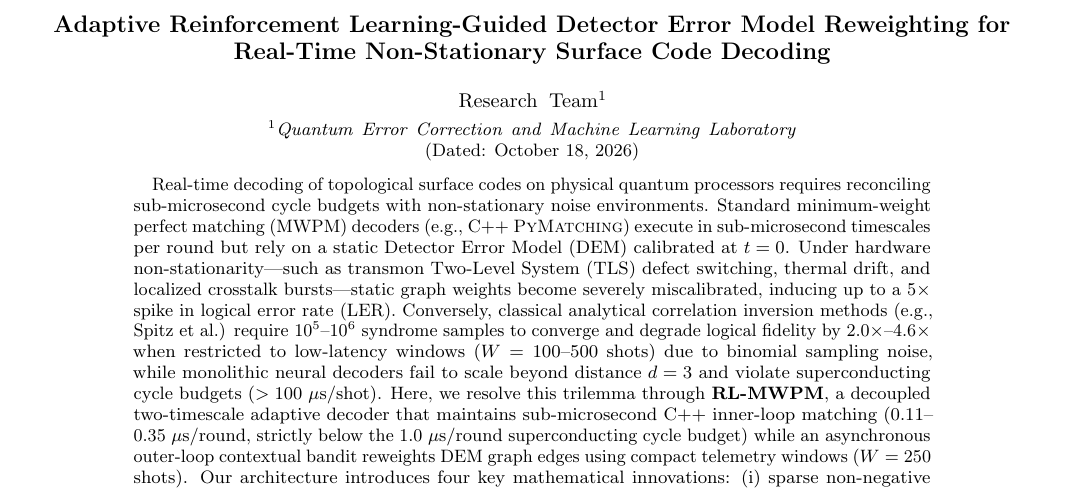
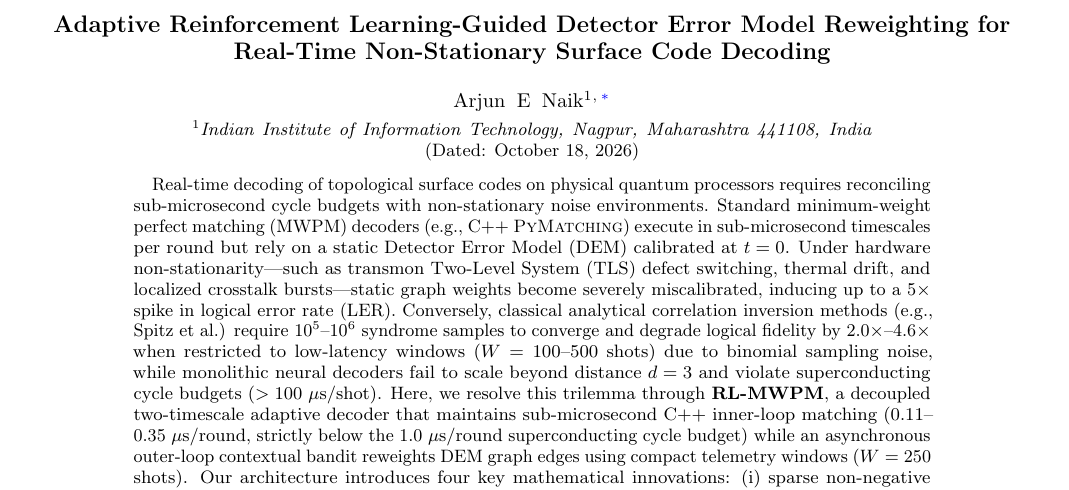
Before and after one commit to Arjun-E-Naik/QECRL, a LaTeX paper (paper/manuscript.tex): part of page 1 of 15, cut so that both start at the same text. Compiled offline with pdfLaTeX.

Commit message:
Update author information: Arjun E Naik (IIIT Nagpur) and recompile PDF

```diff
--- a/paper/manuscript.tex
+++ b/paper/manuscript.tex
@@ -21,12 +21,9 @@
 
 \title{Adaptive Reinforcement Learning-Guided Detector Error Model Reweighting for Real-Time Non-Stationary Surface Code Decoding}
 
-% Author metadata (uncomment and personalize for camera-ready / arXiv / single-blind submission):
-% \author{Arjun E. Naik}
-% \email{arjunenaik2007@gmail.com}
-% \affiliation{Department of Quantum Engineering and Applied Physics}
-\author{Research Team}
-\affiliation{Quantum Error Correction and Machine Learning Laboratory}
+\author{Arjun E Naik}
+\email{bt24csd005@iiitn.ac.in}
+\affiliation{Indian Institute of Information Technology, Nagpur, Maharashtra 441108, India}
 
 \date{\today}
 
```
Also changed, not shown: pyproject.toml (+1 -1 lines), README.md, paper/manuscript.pdf, 1 other file.
